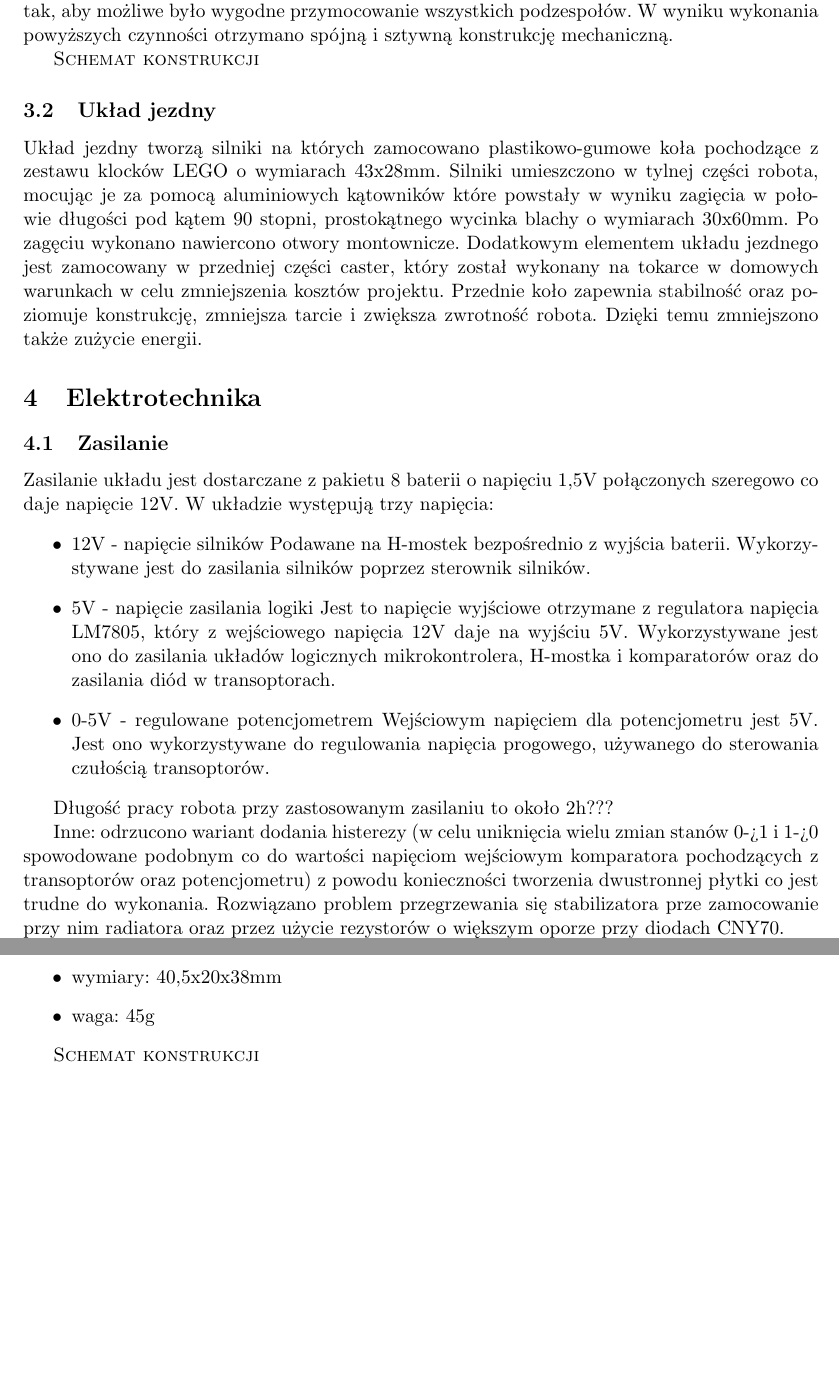
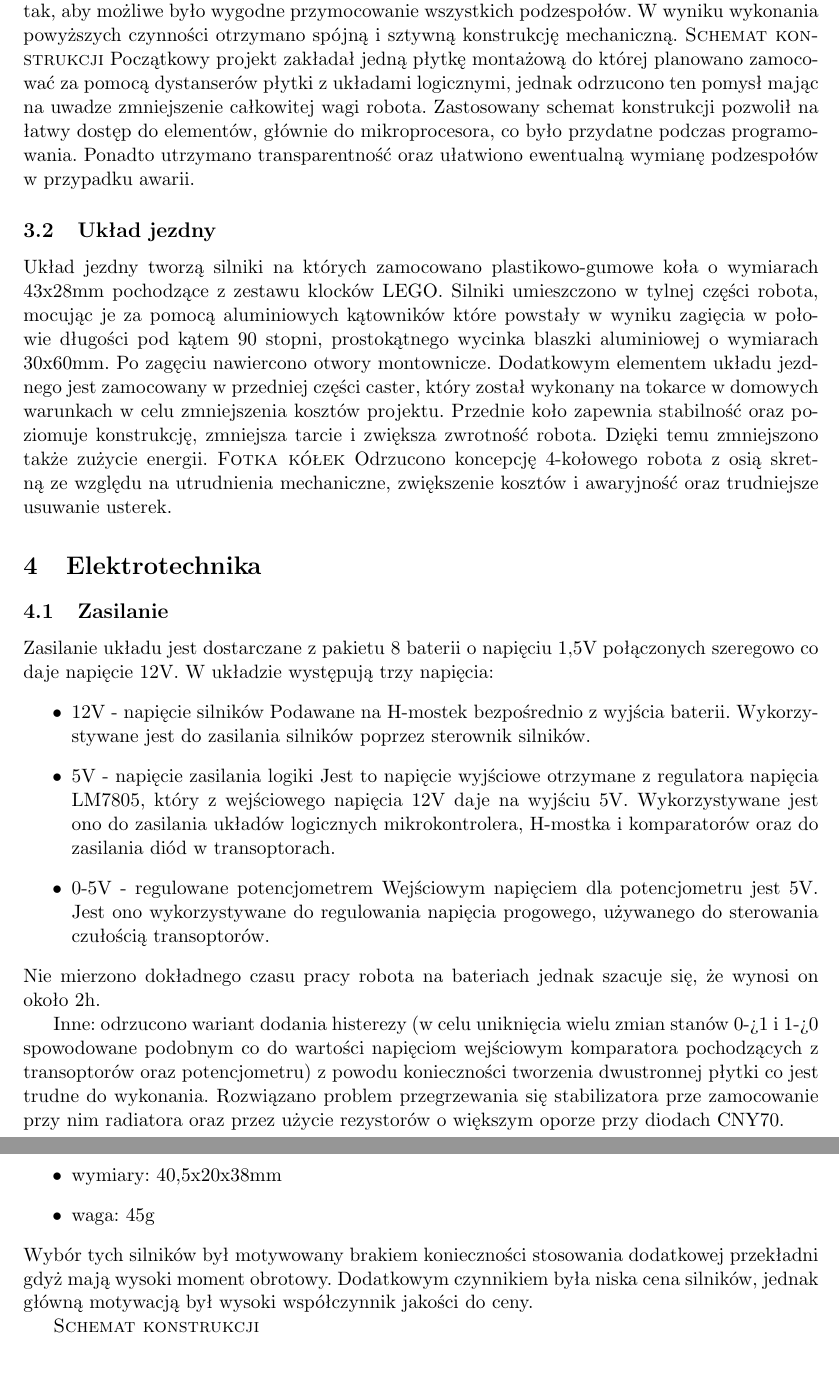
Before and after one commit to maciejjo/zubron, a LaTeX document (doc/dokumentacja.tex): two parts of pages 4 and 5 of 10 before the commit and two parts of pages 4 and 5 of 11 after it, joined at a grey line, cut so that both start at the same text, the shorter picture padded with empty space. Compiled offline with pdfLaTeX.

Commit message:
some editional changes

```diff
--- a/doc/dokumentacja.tex
+++ b/doc/dokumentacja.tex
@@ -77,15 +76,14 @@ Rysunki, obliczenia, rozwiązania, problemy, pomysły które odrzucono
   Podstawą konstrukcji nośnej i jednocześnie miejscem montażowym elementów elektronicznych są dwie płytki laminatu jednostronnego o wymiarach odpowiednio: 143x169mm oraz 111x56mm. Większa płytka zwana dalej będzie płytką główną, zaś mniejsza zwana także dalej płytką czujnikową. Płytka czujnikowa została umieszczona z przodu konstrukcji i obniżona względem płytki głównej za pomocą 3 dystanserów (śruby i szpilki M3) o łącznej długości 33mm. Zabieg ten umożliwił umieszczenie czujników odbiciowych w optymalnej odległości od podłoża 2-3mm.
   Ścieżki i miejsce przylutowania elementów płytki głównej zostały ulokowane w środkowej części tak, aby możliwe było wygodne przymocowanie wszystkich podzespołów.
   W wyniku wykonania powyższych czynności otrzymano spójną i sztywną konstrukcję mechaniczną.
-
   \textsc{Schemat konstrukcji}
-
+  Początkowy projekt zakładał jedną płytkę montażową do której planowano zamocować za pomocą dystanserów płytki z układami logicznymi, jednak odrzucono ten pomysł mając na uwadze zmniejszenie całkowitej wagi robota. Zastosowany schemat konstrukcji pozwolił na łatwy dostęp do elementów, głównie do mikroprocesora, co było przydatne podczas programowania. Ponadto utrzymano transparentność oraz ułatwiono ewentualną wymianę podzespołów w przypadku awarii.
   \subsection{Układ jezdny}
-  Układ jezdny tworzą silniki na których zamocowano plastikowo-gumowe koła pochodzące z zestawu klocków LEGO o wymiarach 43x28mm.
-  Silniki umieszczono w tylnej części robota, mocując je za pomocą aluminiowych kątowników które powstały w wyniku zagięcia w połowie długości pod kątem 90 stopni, prostokątnego wycinka blachy o wymiarach 30x60mm. Po zagęciu wykonano nawiercono otwory montownicze.
+  Układ jezdny tworzą silniki na których zamocowano plastikowo-gumowe koła o wymiarach 43x28mm pochodzące z zestawu klocków LEGO.
+  Silniki umieszczono w tylnej części robota, mocując je za pomocą aluminiowych kątowników które powstały w wyniku zagięcia w połowie długości pod kątem 90 stopni, prostokątnego wycinka blaszki aluminiowej o wymiarach 30x60mm. Po zagęciu nawiercono otwory montownicze.
   Dodatkowym elementem układu jezdnego jest zamocowany w przedniej części caster, który został wykonany na tokarce w domowych warunkach w celu zmniejszenia kosztów projektu. Przednie koło zapewnia stabilność oraz poziomuje konstrukcję, zmniejsza tarcie i zwiększa zwrotność robota. Dzięki temu zmniejszono także zużycie energii.
-
-
+  \textsc{Fotka kółek}
+  Odrzucono koncepcję 4-kołowego robota z osią skretną ze względu na utrudnienia mechaniczne, zwiększenie kosztów i awaryjność oraz trudniejsze usuwanie usterek.
 \section{Elektrotechnika}
 \subsection{Zasilanie}
 Zasilanie układu jest dostarczane z pakietu 8 baterii o napięciu 1,5V połączonych szeregowo co daje napięcie 12V.
@@ -100,8 +98,7 @@ Zasilanie układu jest dostarczane z pakietu 8 baterii o napięciu 1,5V połącz
   \item 0-5V - regulowane potencjometrem
   Wejściowym napięciem dla potencjometru jest 5V. Jest ono wykorzystywane do regulowania napięcia progowego, używanego do sterowania czułością transoptorów.
   \end{itemize}
-
-  Długość pracy robota przy zastosowanym zasilaniu to około 2h???
+  Nie mierzono dokładnego czasu pracy robota na bateriach jednak szacuje się, że wynosi on około 2h.
 
 Inne: odrzucono wariant dodania histerezy (w celu uniknięcia wielu zmian stanów 0->1 i 1->0 spowodowane podobnym co do wartości napięciom wejściowym komparatora pochodzących z transoptorów oraz potencjometru) z powodu konieczności tworzenia dwustronnej płytki co jest trudne do wykonania.
 Rozwiązano problem przegrzewania się stabilizatora prze zamocowanie przy nim radiatora oraz przez użycie rezystorów o większym oporze przy diodach CNY70.
@@ -127,6 +124,8 @@ Robot napędzany jest dwoma silnikami firmy Micro motors o oznaczeniach producen
     \item wymiary: 40,5x20x38mm
     \item waga: 45g
   \end{itemize}
+ Wybór tych silników był motywowany brakiem konieczności stosowania dodatkowej przekładni gdyż mają wysoki moment obrotowy.
+ Dodatkowym czynnikiem była niska cena silników, jednak główną motywacją był wysoki współczynnik jakości do ceny.
 
   \textsc{Schemat konstrukcji}
 
```
Also changed, not shown: doc/dokumentacja.tex (5 more changed lines).
